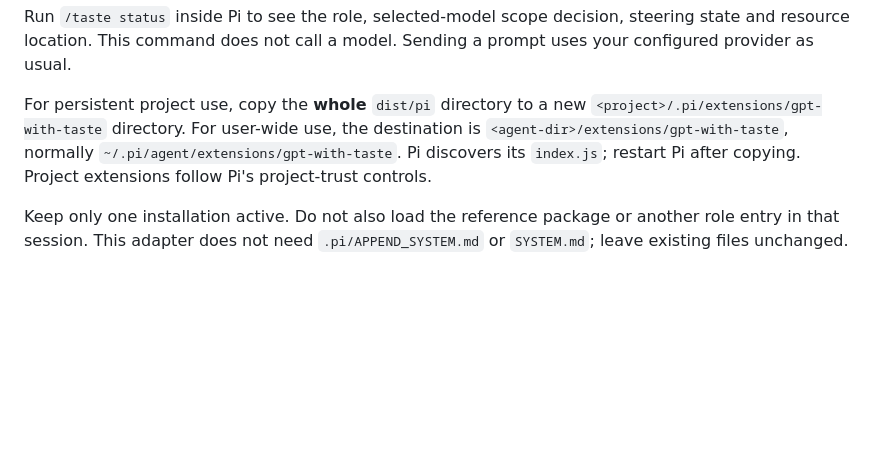
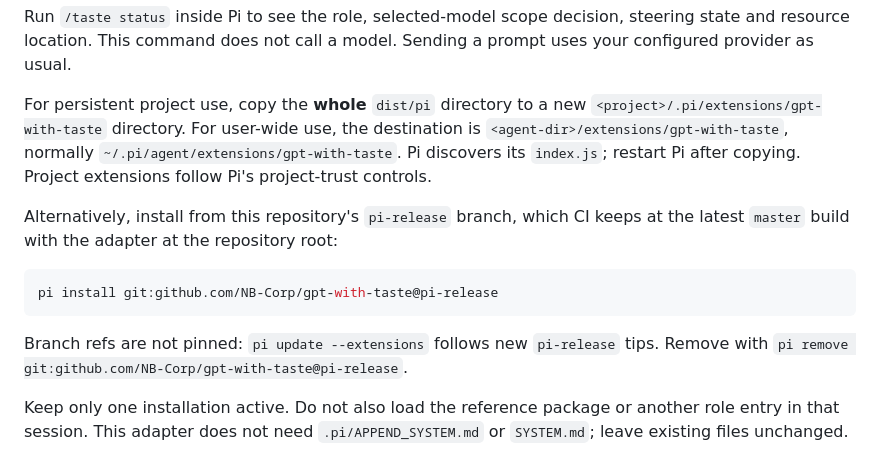
Before and after one commit to ItosEO/gpt-with-taste, a Markdown page: docs/harnesses/pi.md, the part around the change. GitHub-like rendering; blank space fills up the shorter version.

Commit message:
docs(pi): document pi-release branch install

````diff
--- a/docs/harnesses/pi.md
+++ b/docs/harnesses/pi.md
@@ -16,6 +16,14 @@ pi -e ./dist/pi/index.js
 Run `/taste status` inside Pi to see the role, selected-model scope decision, steering state and resource location. This command does not call a model. Sending a prompt uses your configured provider as usual.
 
 For persistent project use, copy the **whole** `dist/pi` directory to a new `<project>/.pi/extensions/gpt-with-taste` directory. For user-wide use, the destination is `<agent-dir>/extensions/gpt-with-taste`, normally `~/.pi/agent/extensions/gpt-with-taste`. Pi discovers its `index.js`; restart Pi after copying. Project extensions follow Pi's project-trust controls.
+
+Alternatively, install from this repository's `pi-release` branch, which CI keeps at the latest `master` build with the adapter at the repository root:
+
+```sh
+pi install git:github.com/NB-Corp/gpt-with-taste@pi-release
+```
+
+Branch refs are not pinned: `pi update --extensions` follows new `pi-release` tips. Remove with `pi remove git:github.com/NB-Corp/gpt-with-taste@pi-release`.
 
 Keep only one installation active. Do not also load the reference package or another role entry in that session. This adapter does not need `.pi/APPEND_SYSTEM.md` or `SYSTEM.md`; leave existing files unchanged.
 
````
